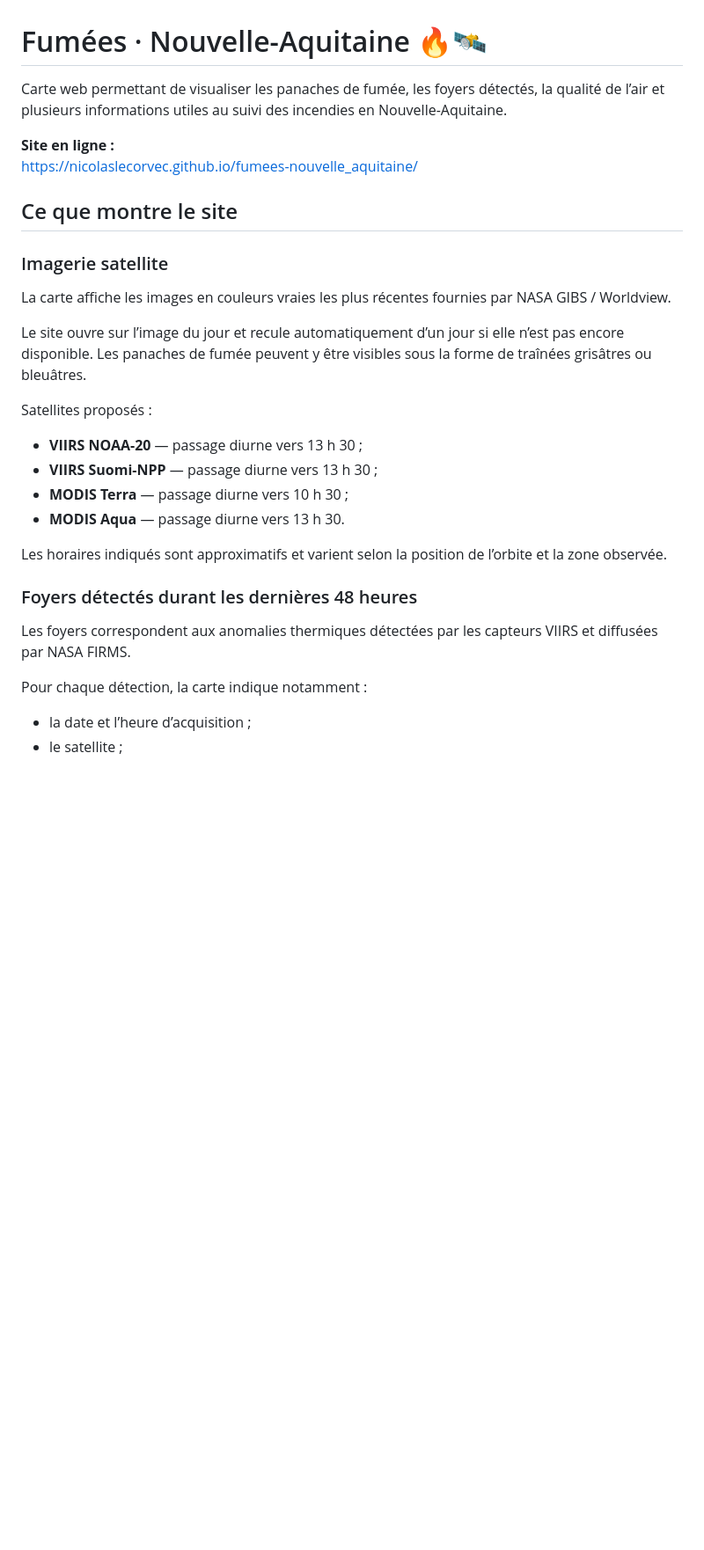
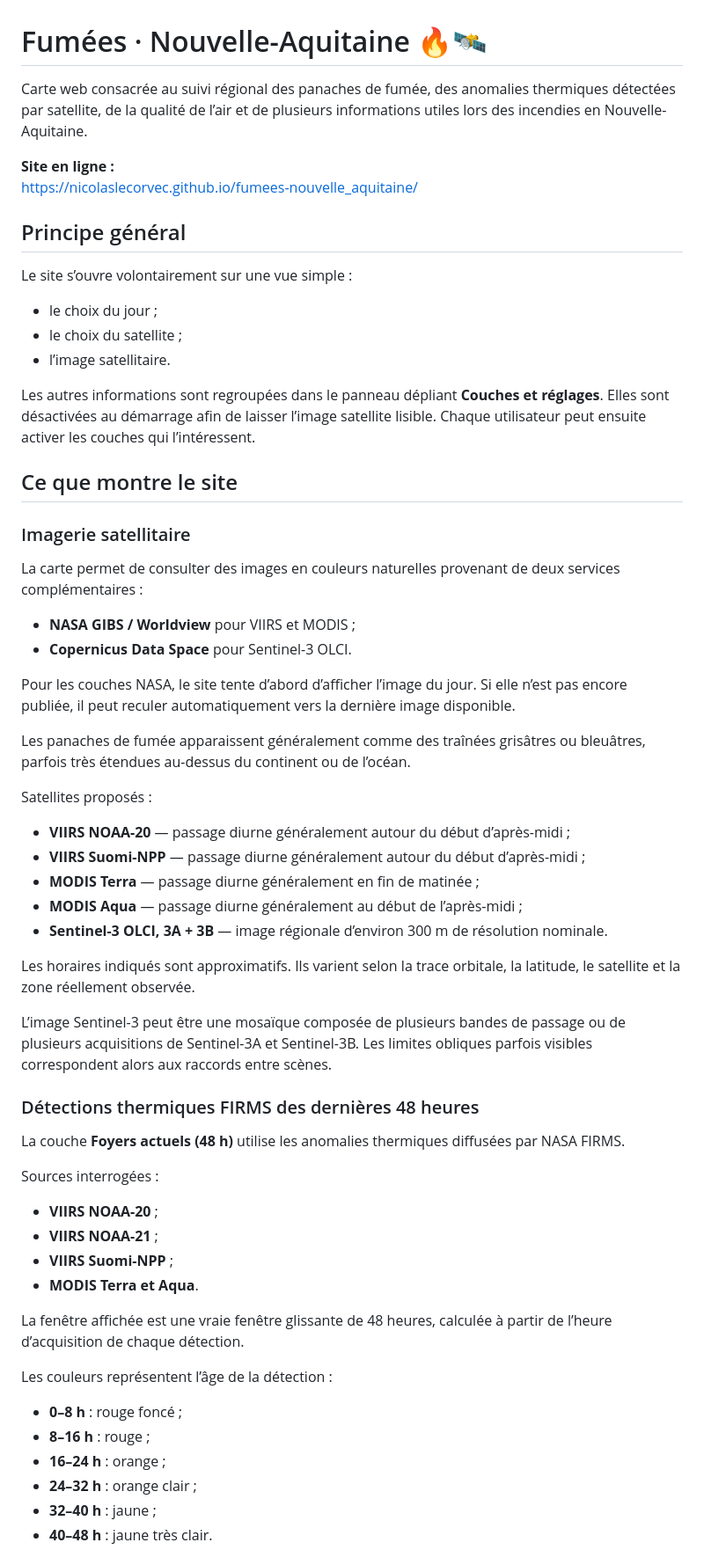
Before and after one commit to Leo6432/fumees-nouvelle_aquitaine, a Markdown page: README.md, the part around one of its changes. Shown at 88% size. Rendered like a GitHub page; blank space fills up the shorter version.

```diff
--- a/README.md
+++ b/README.md
@@ -1,39 +1,79 @@
 # Fumées · Nouvelle-Aquitaine 🔥🛰️
 
-Carte web permettant de visualiser les panaches de fumée, les foyers
-détectés, la qualité de l’air et plusieurs informations utiles au suivi
-des incendies en Nouvelle-Aquitaine.
+Carte web consacrée au suivi régional des panaches de fumée, des anomalies
+thermiques détectées par satellite, de la qualité de l’air et de plusieurs
+informations utiles lors des incendies en Nouvelle-Aquitaine.
 
 **Site en ligne :**
 https://nicolaslecorvec.github.io/fumees-nouvelle_aquitaine/
 
+## Principe général
+
+Le site s’ouvre volontairement sur une vue simple :
+
+- le choix du jour ;
+- le choix du satellite ;
+- l’image satellitaire.
+
+Les autres informations sont regroupées dans le panneau dépliant
+**Couches et réglages**. Elles sont désactivées au démarrage afin de laisser
+l’image satellite lisible. Chaque utilisateur peut ensuite activer les
+couches qui l’intéressent.
+
 ## Ce que montre le site
 
-### Imagerie satellite
+### Imagerie satellitaire
 
-La carte affiche les images en couleurs vraies les plus récentes fournies
-par NASA GIBS / Worldview.
+La carte permet de consulter des images en couleurs naturelles provenant de
+deux services complémentaires :
 
-Le site ouvre sur l’image du jour et recule automatiquement d’un jour si
-elle n’est pas encore disponible. Les panaches de fumée peuvent y être
-visibles sous la forme de traînées grisâtres ou bleuâtres.
+- **NASA GIBS / Worldview** pour VIIRS et MODIS ;
+- **Copernicus Data Space** pour Sentinel-3 OLCI.
+
+Pour les couches NASA, le site tente d’abord d’afficher l’image du jour. Si
+elle n’est pas encore publiée, il peut reculer automatiquement vers la
+dernière image disponible.
+
+Les panaches de fumée apparaissent généralement comme des traînées grisâtres
+ou bleuâtres, parfois très étendues au-dessus du continent ou de l’océan.
 
 Satellites proposés :
 
-- **VIIRS NOAA-20** — passage diurne vers 13 h 30 ;
-- **VIIRS Suomi-NPP** — passage diurne vers 13 h 30 ;
-- **MODIS Terra** — passage diurne vers 10 h 30 ;
-- **MODIS Aqua** — passage diurne vers 13 h 30.
+- **VIIRS NOAA-20** — passage diurne généralement autour du début d’après-midi ;
+- **VIIRS Suomi-NPP** — passage diurne généralement autour du début d’après-midi ;
+- **MODIS Terra** — passage diurne généralement en fin de matinée ;
+- **MODIS Aqua** — passage diurne généralement au début de l’après-midi ;
+- **Sentinel-3 OLCI, 3A + 3B** — image régionale d’environ 300 m de résolution nominale.
 
-Les horaires indiqués sont approximatifs et varient selon la position de
-l’orbite et la zone observée.
+Les horaires indiqués sont approximatifs. Ils varient selon la trace orbitale,
+la latitude, le satellite et la zone réellement observée.
 
-### Foyers détectés durant les dernières 48 heures
+L’image Sentinel-3 peut être une mosaïque composée de plusieurs bandes de
+passage ou de plusieurs acquisitions de Sentinel-3A et Sentinel-3B. Les
+limites obliques parfois visibles correspondent alors aux raccords entre
+scènes.
 
-Les foyers correspondent aux anomalies thermiques détectées par les
-capteurs VIIRS et diffusées par NASA FIRMS.
+### Détections thermiques FIRMS des dernières 48 heures
 
-Pour chaque détection, la carte indique notamment :
+La couche **Foyers actuels (48 h)** utilise les anomalies thermiques diffusées
+par NASA FIRMS.
 
-- la date et l’heure d’acquisition ;
-- le satellite ;
+Sources interrogées :
+
+- **VIIRS NOAA-20** ;
+- **VIIRS NOAA-21** ;
+- **VIIRS Suomi-NPP** ;
+- **MODIS Terra et Aqua**.
+
+La fenêtre affichée est une vraie fenêtre glissante de 48 heures, calculée à
+partir de l’heure d’acquisition de chaque détection.
+
+Les couleurs représentent l’âge de la détection :
+
+- **0–8 h** : rouge foncé ;
+- **8–16 h** : rouge ;
+- **16–24 h** : orange ;
+- **24–32 h** : orange clair ;
+- **32–40 h** : jaune ;
+- **40–48 h** : jaune très clair.
+
```
Also changed, not shown: other parts of README.md (+191 -83 lines).
